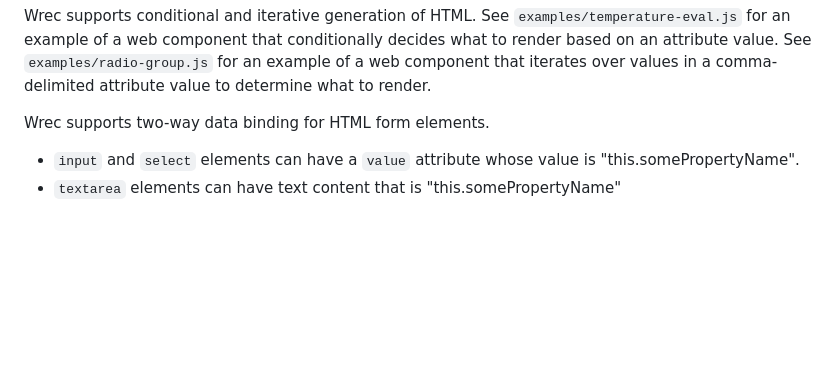
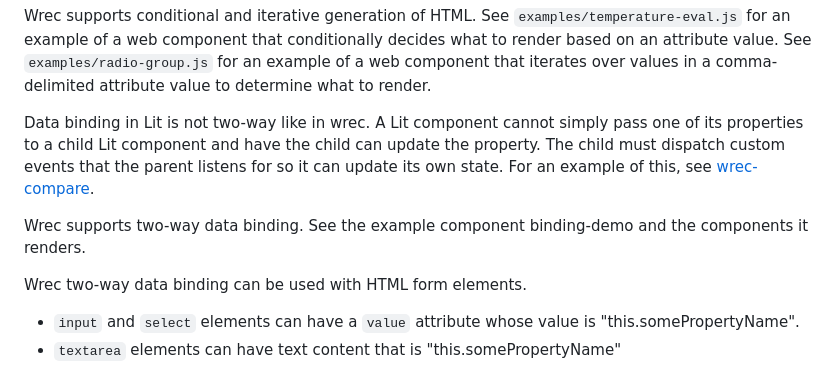
Before and after one commit to mvolkmann/wrec, a Markdown page: README.md, the part around the change. Rendered like a GitHub page; blank space fills up the shorter version.

```diff
--- a/README.md
+++ b/README.md
@@ -148,7 +148,19 @@ See `examples/radio-group.js` for an example of a web component
 that iterates over values in a comma-delimited attribute value
 to determine what to render.
 
-Wrec supports two-way data binding for HTML form elements.
+Data binding in Lit is not two-way like in wrec.
+A Lit component cannot simply pass one of its properties to
+a child Lit component and have the child can update the property.
+The child must dispatch custom events that
+the parent listens for so it can update its own state.
+For an example of this, see
+[wrec-compare](https://github.com/mvolkmann/lit-examples/blob/main/wrec-compare/binding-demo.ts).
+
+Wrec supports two-way data binding.
+See the example component binding-demo
+and the components it renders.
+
+Wrec two-way data binding can be used with HTML form elements.
 
 - `input` and `select` elements can have a `value` attribute
   whose value is "this.somePropertyName".
```
